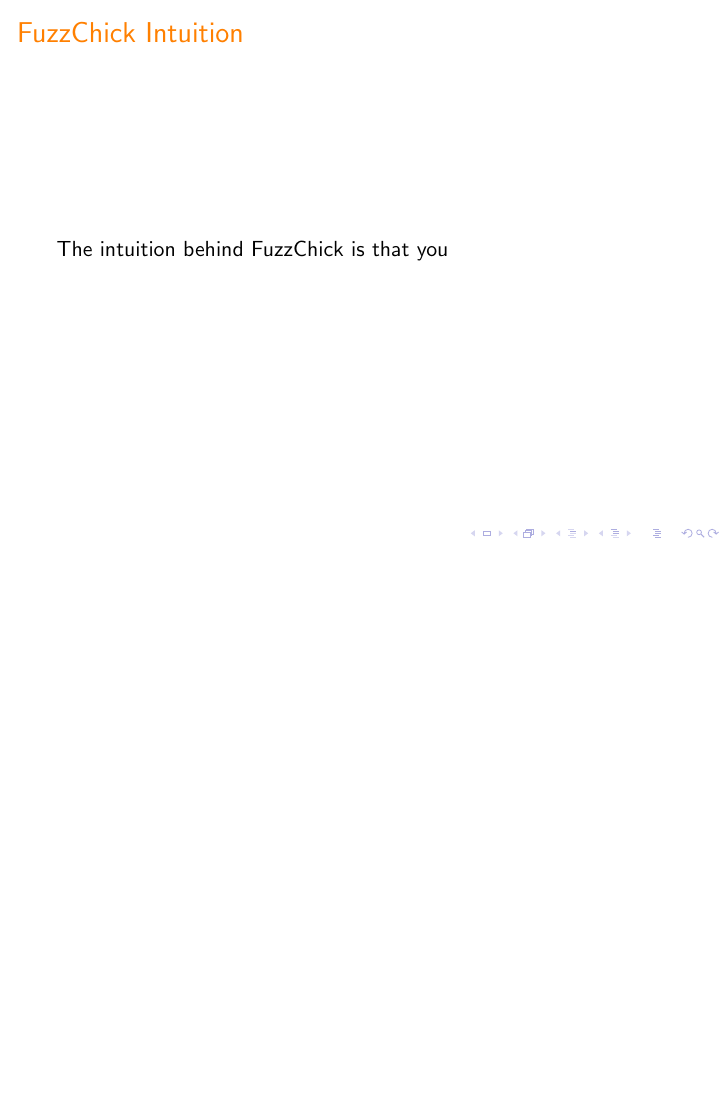
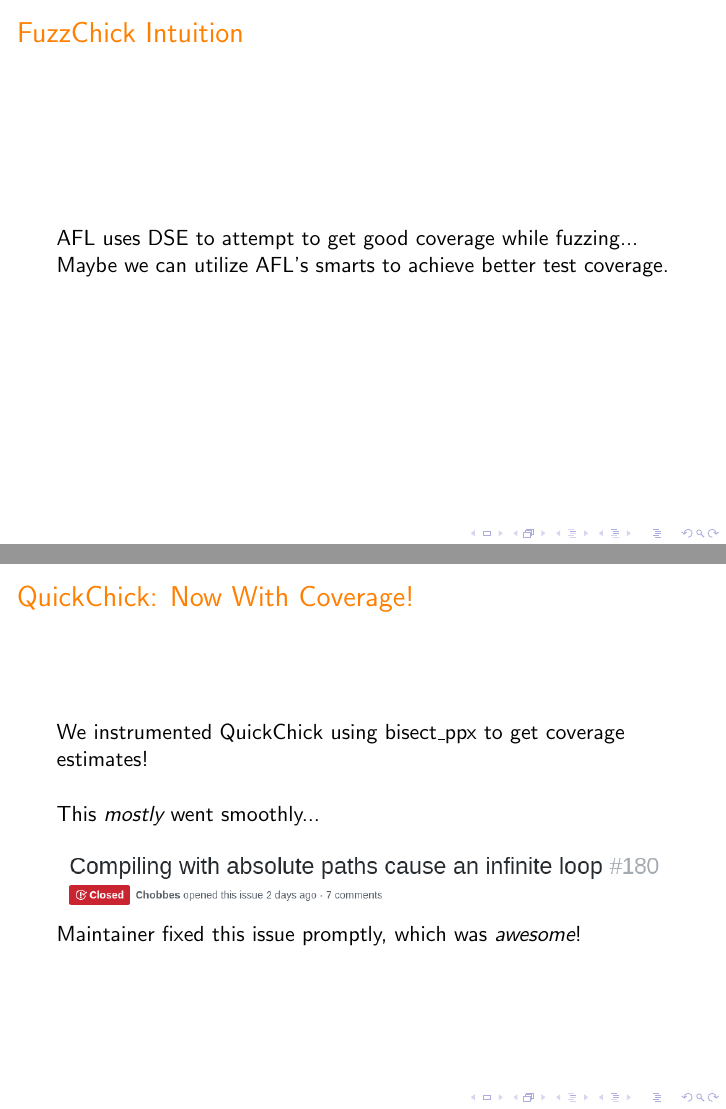
Before and after one commit to Quick700/Quick700, LaTeX slides (presentation/presentation.tex): page 14 of 16 before the commit and pages 16 and 19 of 21 after it, the two joined at a grey line, the shorter picture padded with empty space. Compiled offline with pdfLaTeX.

Commit message:
More work on presentation.

```diff
--- a/presentation/presentation.tex
+++ b/presentation/presentation.tex
@@ -151,7 +156,11 @@ showstringspaces=false}
 \begin{frame}
   \frametitle{FuzzChick Intuition}
 
-  The intuition behind FuzzChick is that you
+  AFL uses DSE to attempt to get good coverage while fuzzing...\\
+
+  \pause
+
+  Maybe we can utilize AFL's smarts to achieve better test coverage.
 \end{frame}
 
 \section{Evaluating FuzzChick}
@@ -159,6 +168,24 @@ showstringspaces=false}
 \subsection{FuzzChick and Apache}
 
 \subsection{FuzzChick Coverage}
+
+\begin{frame}
+  \frametitle{QuickChick: Now With Coverage!}
+
+  We instrumented QuickChick using bisect\_ppx to get coverage
+  estimates!\\~\\
+
+  \pause
+
+  This \emph{mostly} went smoothly...\\~\\
+
+  \includegraphics[width=\textwidth]{bisectbug.png} \\
+
+  \pause
+
+  Maintainer fixed this issue promptly, which was \emph{awesome}!
+
+\end{frame}
 
 \section{End}
 
```
Also changed, not shown: presentation/bisectbug.png (added), presentation/presentation.tex (9 more changed lines).
